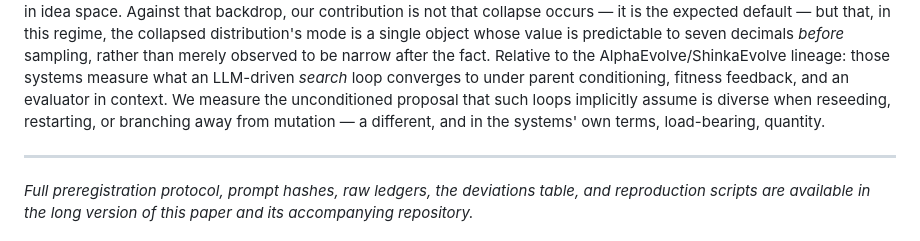
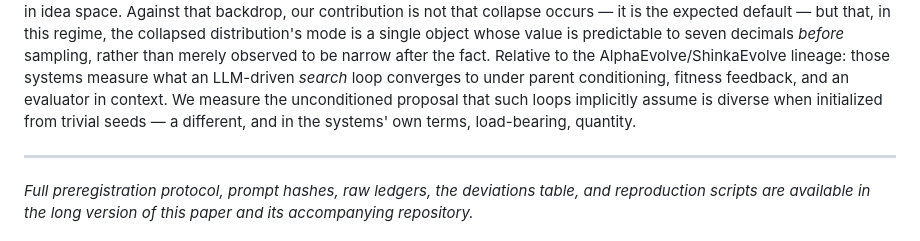
Before and after one commit to 28gugales-dev/precision-cliff-research, a Markdown page: workshop1/workshop_draft.md, the part around the change. Rendered like a GitHub page.

Commit message:
workshop1: same residual reseed-claim fix in 4-page version

```diff
--- a/workshop1/workshop_draft.md
+++ b/workshop1/workshop_draft.md
@@ -196,8 +196,8 @@ mode is a single object whose value is predictable to seven decimals *before* sa
 than merely observed to be narrow after the fact. Relative to the AlphaEvolve/ShinkaEvolve
 lineage: those systems measure what an LLM-driven *search* loop converges to under parent
 conditioning, fitness feedback, and an evaluator in context. We measure the unconditioned
-proposal that such loops implicitly assume is diverse when reseeding, restarting, or branching
-away from mutation — a different, and in the systems' own terms, load-bearing, quantity.
+proposal that such loops implicitly assume is diverse when initialized from trivial seeds — a
+different, and in the systems' own terms, load-bearing, quantity.
 
 ---
 
```
